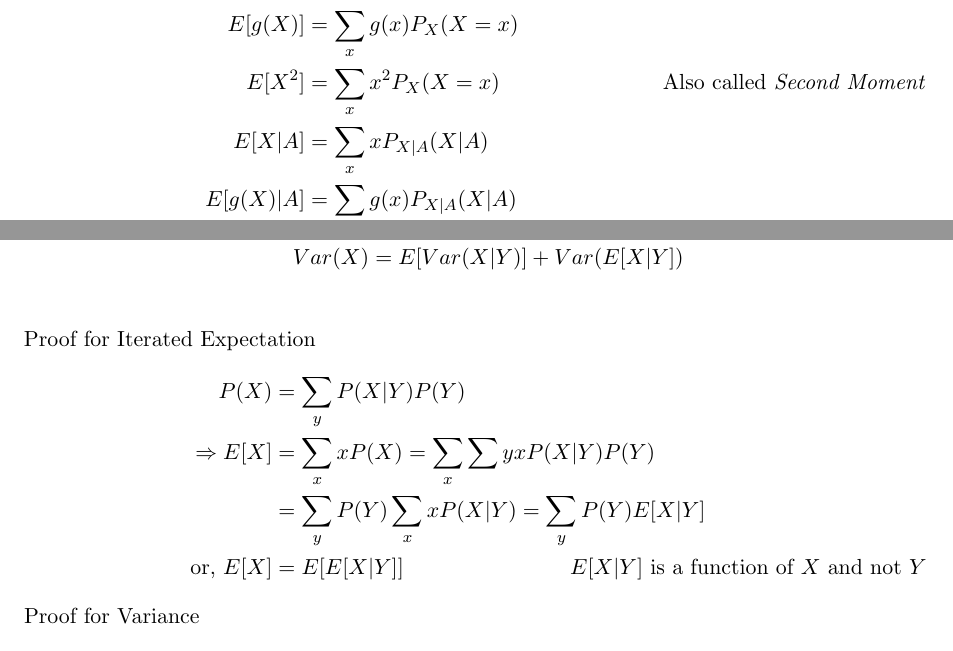
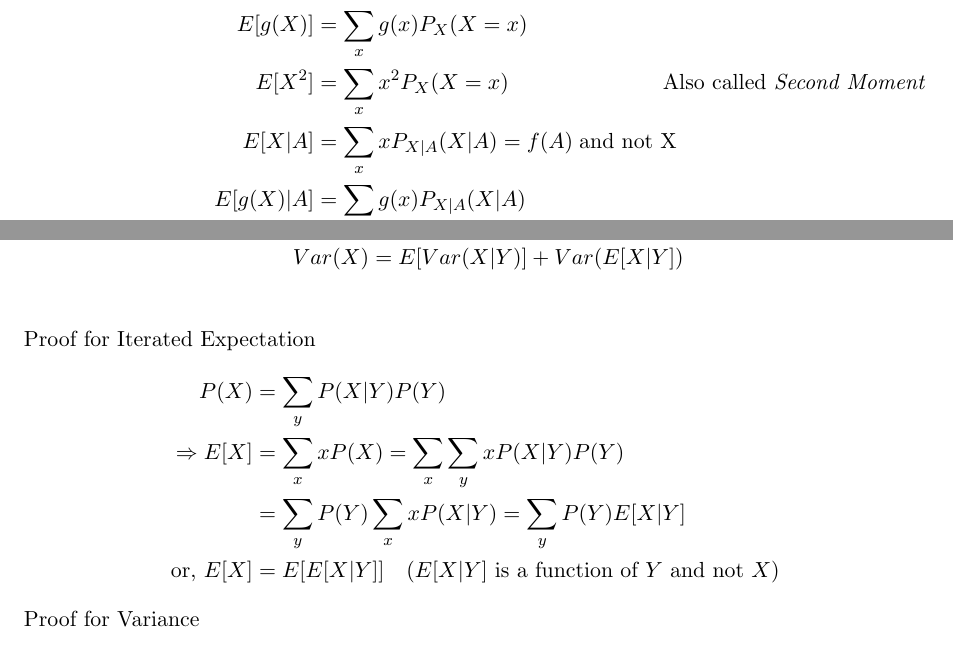
Before and after one commit to DragonWarrior15/statistical-learning-notes, a LaTeX thesis (tex_files/probability/probability-notes.tex, which reads tex_files/probability/sections/iterated_exp.tex, tex_files/probability/sections/probability_theorems.tex): two parts of pages 7 and 10 of 94, joined at a grey line, cut so that both start at the same text. Compiled offline with pdfLaTeX.

Commit message:
correct iterated expectation theorem, errata in stat learning notes

```diff
--- a/tex_files/probability/sections/iterated_exp.tex
+++ b/tex_files/probability/sections/iterated_exp.tex
@@ -11,9 +11,9 @@
     Proof for Iterated Expectation
     \begin{align*}
         P(X) &= \sum_{y} P(X|Y) P(Y) \\
-        \Rightarrow E[X] &= \sum_{x} xP(X) = \sum_{x} \sum{y} xP(X|Y)P(Y) \\
+        \Rightarrow E[X] &= \sum_{x} xP(X) = \sum_{x} \sum_{y} xP(X|Y)P(Y) \\
             &= \sum_{y} P(Y) \sum_{x} xP(X|Y) = \sum_{y} P(Y) E[X|Y] \\
-        \text{or, } E[X] &= E[E[X|Y]] \tag*{$E[X|Y]$ is a function of $X$ and not $Y$}
+        \text{or, } E[X] &= E[E[X|Y]] \quad \text{($E[X|Y]$ is a function of $Y$ and not $X$)}
     \end{align*}
 
     Proof for Variance
--- a/tex_files/probability/sections/probability_theorems.tex
+++ b/tex_files/probability/sections/probability_theorems.tex
@@ -72,12 +72,12 @@
 
     Based on this definition, the following theorems for expected value follow
     \begin{align*}
-        E[\alpha] &= \alpha
+        E[\alpha] &= \alpha\\
         E[\alpha X] &= \alpha E[X] \\
         E[\alpha X + \beta] &= \alpha E[X] + \beta \\
         E[g(X)] &= \sum_x g(x)P_{X}(X = x) \\
         E[X^{2}] &= \sum_x x^{2} P_{X}(X = x) \tag*{Also called \emph{Second Moment}}\\
-        E[X|A] &= \sum_{x} x P_{X|A}(X|A) \\
+        E[X|A] &= \sum_{x} x P_{X|A}(X|A) = f(A)\;\text{and not X}\\
         E[g(X)|A] &= \sum_{x} g(x) P_{X|A}(X|A) \\
         E[X + Y + Z] &= E[X] + E[Y] + E[Z] \tag*{Linearity of Expectation}\\
         E[XY] &= \sum_{X} \sum_{Y} xy P_{XY}(x,y) \\
```
Also changed, not shown: tex_files/statistical_learning/sections/boosting_trees.tex (+2 -2 lines).
